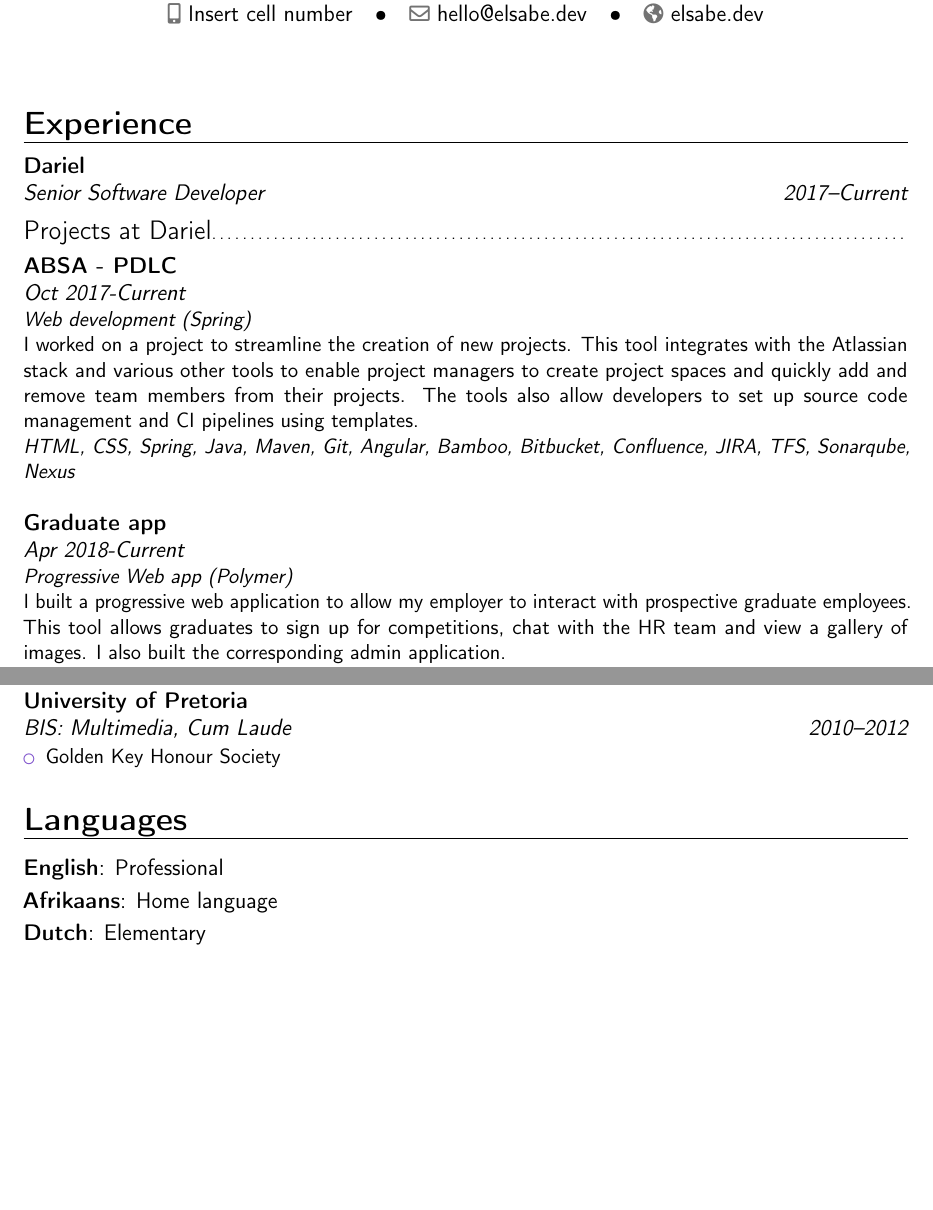
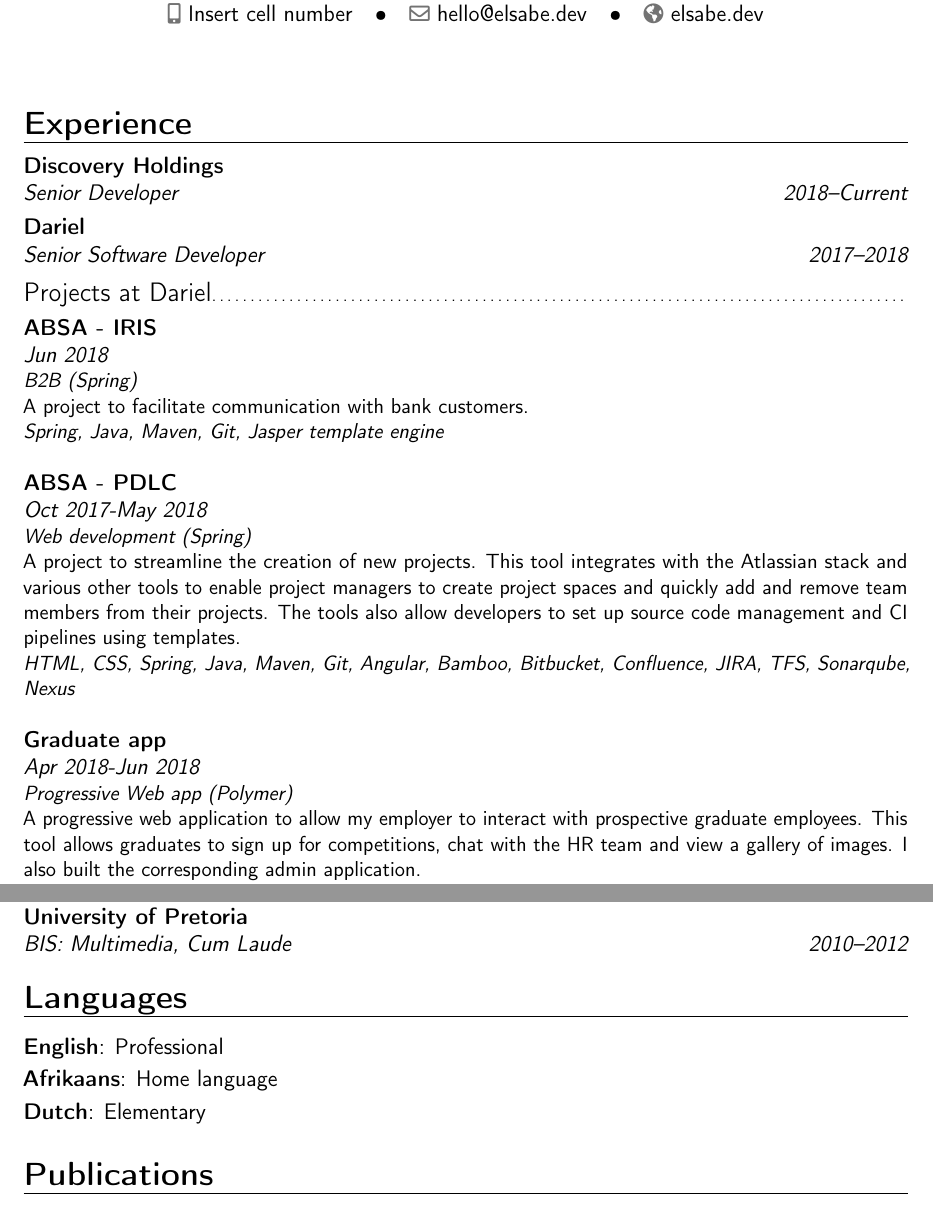
Before and after one commit to AesSedai101/my-cv, a LaTeX CV (cv.tex): two parts of pages 1 and 3 of 4, joined at a grey line, cut so that both start at the same text, the shorter picture padded with empty space. Compiled offline with pdfLaTeX.

Commit message:
[(no branch, rebasing master)][(no branch, rebasing master)]

```diff
--- a/cv.tex
+++ b/cv.tex
@@ -56,12 +56,14 @@
 \makecvtitle
 
 \section{Experience}
-\cventry{2017--Current}{Senior Software Developer}{Dariel}{}{}{}%
-
+\cventry{2018--Current}{Senior Developer}{Discovery Holdings}{}{}{}%
+\cventry{2017--2018}{Senior Software Developer}{Dariel}{}{}{}%
 \subsection{Projects at Dariel}
-\cventry{}{Oct 2017-Current}{ABSA - PDLC}{}{}{\textit{Web development (Spring)} \newline{} I worked on a project to streamline the creation of new projects. This tool integrates with the Atlassian stack and various other tools to enable project managers to create project spaces and quickly add and remove team members from their projects. The tools also allow developers to set up source code management and CI pipelines using templates. \newline{}
+\cventry{}{Jun 2018}{ABSA - IRIS}{}{}{\textit{B2B (Spring)} \newline{} A project to facilitate communication with bank customers. \newline{}
+\textit{Spring, Java, Maven, Git, Jasper template engine} \newline{}}
+\cventry{}{Oct 2017-May 2018}{ABSA - PDLC}{}{}{\textit{Web development (Spring)} \newline{} A project to streamline the creation of new projects. This tool integrates with the Atlassian stack and various other tools to enable project managers to create project spaces and quickly add and remove team members from their projects. The tools also allow developers to set up source code management and CI pipelines using templates. \newline{}
 \textit{HTML, CSS, Spring, Java, Maven, Git, Angular, Bamboo, Bitbucket, Confluence, JIRA, TFS, Sonarqube, Nexus} \newline{}}
-\cventry{}{Apr 2018-Current}{Graduate app}{}{}{\textit{Progressive Web app (Polymer)} \newline{} I built a progressive web application to allow my employer to interact with prospective graduate employees. This tool allows graduates to sign up for competitions, chat with the HR team and view a gallery of images. I also built the corresponding admin application. \newline{}
+\cventry{}{Apr 2018-Jun 2018}{Graduate app}{}{}{\textit{Progressive Web app (Polymer)} \newline{} A progressive web application to allow my employer to interact with prospective graduate employees. This tool allows graduates to sign up for competitions, chat with the HR team and view a gallery of images. I also built the corresponding admin application. \newline{}
 \textit{Firebase, Javascript, Polymer 2.0, HTML, CSS, Javascript, Git, Google Cloud Functions} \newline{}}
 
 \noindent\hfil\rule{0.5\textwidth}{.4pt}\hfil\newline
@@ -117,21 +121,35 @@
 
 \cventry{2013--2014}{BSc (Hons) Computer Science}{University of Pretoria}{}{\textit{}}{\textit{Dissertation: }An information-gathering botnet for private cloud environments}
 
-\cventry{2010--2012}{BIS: Multimedia}{University of Pretoria}{}{\textit{Cum Laude}}{  % arguments 3 to 6 can be left empty
-\begin{itemize}%
-\item Golden Key Honour Society
-\end{itemize}
-}
-
-%\section{Master thesis}
-%\cvitem{title}{\emph{Title}}
-%\cvitem{supervisors}{Supervisors}
-%\cvitem{description}{Short thesis abstract}
+\cventry{2010--2012}{BIS: Multimedia}{University of Pretoria}{}{\textit{Cum Laude}}{}
 
 \section{Languages}
 \cvitemwithcomment{English}{Professional}{}
 \cvitemwithcomment{Afrikaans}{Home language}{}
 \cvitemwithcomment{Dutch}{Elementary}{}
+
+\renewcommand{\listitemsymbol}{-~}            % change the symbol for lists
+
+%\section{Extra 2}
+%\cvlistdoubleitem{Item 1}{Item 4}
+%\cvlistdoubleitem{Item 2}{Item 5\cite{book1}}
+%\cvlistdoubleitem{Item 3}{}
+
+% Publications from a BibTeX file without multibib\renewcommand*{\bibliographyitemlabel}{\@biblabel{\arabic{enumiv}}}% for BibTeX numerical labels
+%\section{Publications}
+\nocite{*}
+\bibliographystyle{plain}
+\bibliography{publications}                   % 'publications' is the name of a BibTeX file
+
+
+% Publications from a BibTeX file using the multibib package
+%\section{Publications}
+%\nocitebook{book1,book2}
+%\bibliographystylebook{plain}
+%\bibliographybook{publications}              % 'publications' is the name of a BibTeX file
+%\nocitemisc{misc1,misc2,misc3}
+%\bibliographystylemisc{plain}
+%\bibliographymisc{publications}              % 'publications' is the name of a BibTeX file
 
 %\section{Computer skills}
 %\cvdoubleitem{category 1}{XXX, YYY, ZZZ}{category 4}{XXX, YYY, ZZZ}
@@ -148,26 +166,10 @@
 %\cvlistitem{Item 2}
 %\cvlistitem{Item 3}
 
-\renewcommand{\listitemsymbol}{-~}            % change the symbol for lists
-
-%\section{Extra 2}
-%\cvlistdoubleitem{Item 1}{Item 4}
-%\cvlistdoubleitem{Item 2}{Item 5\cite{book1}}
-%\cvlistdoubleitem{Item 3}{}
-
-% Publications from a BibTeX file without multibib\renewcommand*{\bibliographyitemlabel}{\@biblabel{\arabic{enumiv}}}% for BibTeX numerical labels
-\nocite{*}
-\bibliographystyle{plain}
-%\bibliography{publications}                   % 'publications' is the name of a BibTeX file
-
-% Publications from a BibTeX file using the multibib package
-%\section{Publications}
-%\nocitebook{book1,book2}
-%\bibliographystylebook{plain}
-%\bibliographybook{publications}              % 'publications' is the name of a BibTeX file
-%\nocitemisc{misc1,misc2,misc3}
-%\bibliographystylemisc{plain}
-%\bibliographymisc{publications}              % 'publications' is the name of a BibTeX file
+%\section{Master thesis}
+%\cvitem{title}{\emph{Title}}
+%\cvitem{supervisors}{Supervisors}
+%\cvitem{description}{Short thesis abstract}
 
 \clearpage
 %-----       letter       ---------------------------------------------------------
```
Also changed, not shown: cv.pdf, cv.tex (6 more changed lines).
